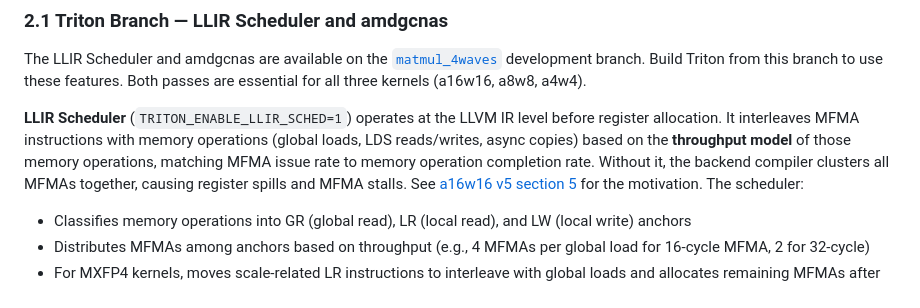
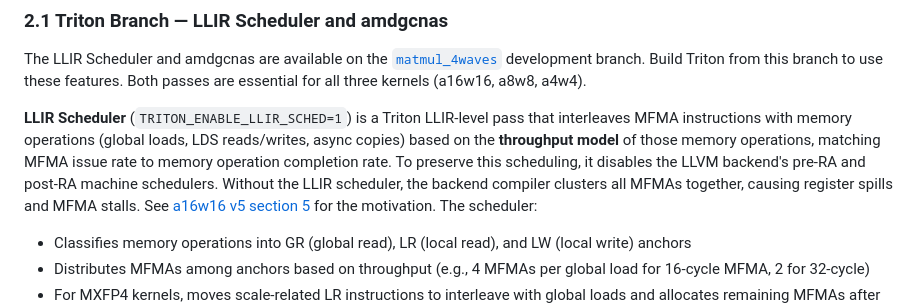
Before and after one commit to ROCm/gfx950-gluon-tutorials, a Markdown page: kernels/gemm/README.md, the part around the change. Drawn GitHub-style.

```diff
--- a/kernels/gemm/README.md
+++ b/kernels/gemm/README.md
@@ -22,7 +22,7 @@ All kernels require the [LLIR Scheduler](https://github.com/ROCm/triton/tree/mat
 
 The LLIR Scheduler and amdgcnas are available on the [`matmul_4waves`](https://github.com/ROCm/triton/tree/matmul_4waves) development branch. Build Triton from this branch to use these features. Both passes are essential for all three kernels (a16w16, a8w8, a4w4).
 
-**LLIR Scheduler** (`TRITON_ENABLE_LLIR_SCHED=1`) operates at the LLVM IR level before register allocation. It interleaves MFMA instructions with memory operations (global loads, LDS reads/writes, async copies) based on the **throughput model** of those memory operations, matching MFMA issue rate to memory operation completion rate. Without it, the backend compiler clusters all MFMAs together, causing register spills and MFMA stalls. See [a16w16 v5 section 5](a16w16/v5_local_prefetch/README.md#5-introduction-to-the-llir-scheduler) for the motivation. The scheduler:
+**LLIR Scheduler** (`TRITON_ENABLE_LLIR_SCHED=1`) is a Triton LLIR-level pass that interleaves MFMA instructions with memory operations (global loads, LDS reads/writes, async copies) based on the **throughput model** of those memory operations, matching MFMA issue rate to memory operation completion rate. To preserve this scheduling, it disables the LLVM backend's pre-RA and post-RA machine schedulers. Without the LLIR scheduler, the backend compiler clusters all MFMAs together, causing register spills and MFMA stalls. See [a16w16 v5 section 5](a16w16/v5_local_prefetch/README.md#5-introduction-to-the-llir-scheduler) for the motivation. The scheduler:
 - Classifies memory operations into GR (global read), LR (local read), and LW (local write) anchors
 - Distributes MFMAs among anchors based on throughput (e.g., 4 MFMAs per global load for 16-cycle MFMA, 2 for 32-cycle)
 - For MXFP4 kernels, moves scale-related LR instructions to interleave with global loads and allocates remaining MFMAs after ds_write to cover LDS port contention
```
Also changed, not shown: docs/lds_throughput.md (+5 -5 lines).
